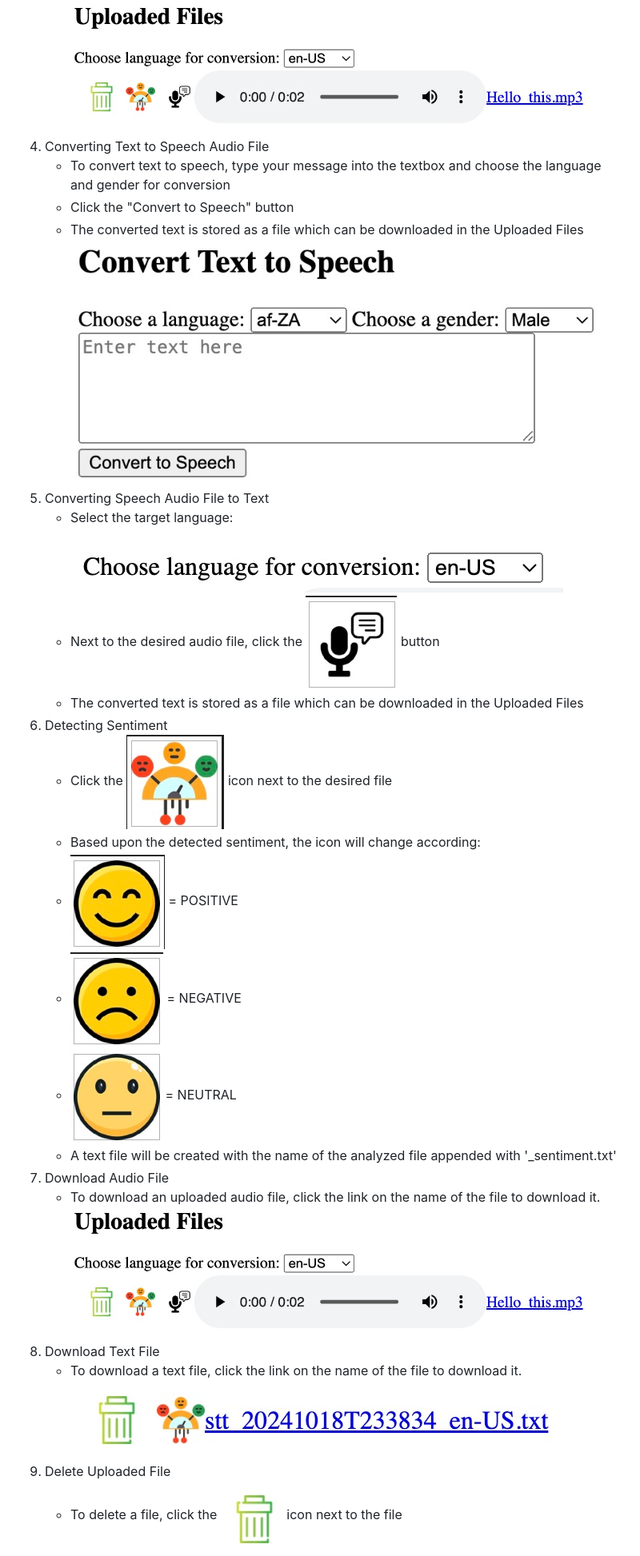
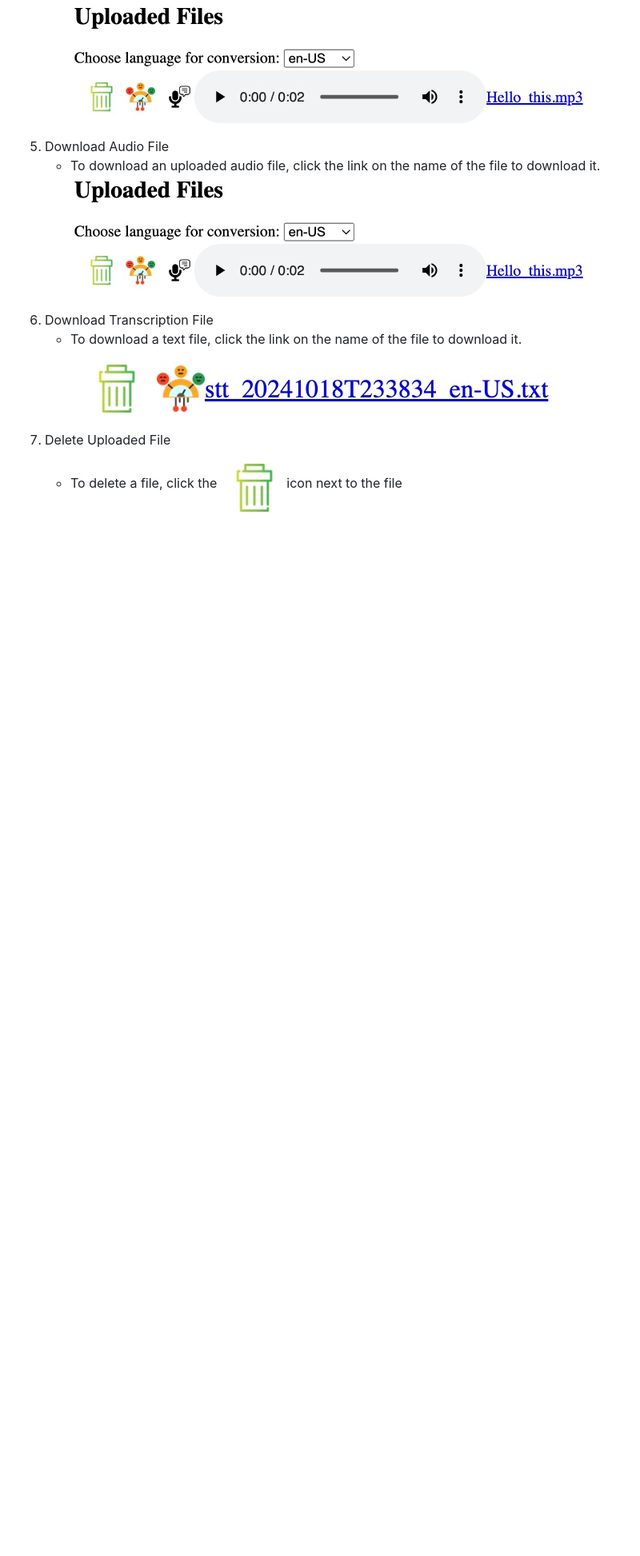
Before and after one commit to christopherjlogan/cot5390_project1, a Markdown page: README.md, the part around the change printed below. Shown: that part at 80% size. Rendered like a GitHub page; blank space fills up the shorter version.

```diff
--- a/README.md
+++ b/README.md
@@ -156,29 +150,13 @@ Discuss what are the problems of this solution, assuming it needs to handle mult
    - Uploaded audio files are listed under the Uploaded Files section
    - To play previously uploaded audio files, click the play button audio player control
 ![screenshot_2d.jpg](reports/screenshot_2d.jpg)
-4. Converting Text to Speech Audio File
-   - To convert text to speech, type your message into the textbox and choose the language and gender for conversion
-   - Click the "Convert to Speech" button
-   - The converted text is stored as a file which can be downloaded in the Uploaded Files
-![screenshot_2c.jpg](reports/screenshot_2c.jpg)
-5. Converting Speech Audio File to Text
-   - Select the target language: ![screenshot_2f.jpg](reports/screenshot_2f.jpg)
-   - Next to the desired audio file, click the ![speech-icon.jpg](reports/speech-icon.jpg) button
-   - The converted text is stored as a file which can be downloaded in the Uploaded Files
-6. Detecting Sentiment
-   - Click the ![sentiment-analysis-icon.jpg](reports/sentiment-analysis-icon.jpg) icon next to the desired file
-   - Based upon the detected sentiment, the icon will change according:
-   - ![positiveicon.jpg](reports/positiveicon.jpg) = POSITIVE
-   - ![negativeicon.jpg](reports/negativeicon.jpg) = NEGATIVE
-   - ![neutralicon.jpg](reports/neutralicon.jpg) = NEUTRAL
-   - A text file will be created with the name of the analyzed file appended with '_sentiment.txt'
-7. Download Audio File
+1. Download Audio File
    - To download an uploaded audio file, click the link on the name of the file to download it.
 ![screenshot_2d.jpg](reports/screenshot_2d.jpg)
-8. Download Text File
+1. Download Transcription File
    - To download a text file, click the link on the name of the file to download it.
 ![screenshot_2h.jpg](reports/screenshot_2h.jpg)
-9. Delete Uploaded File
+1. Delete Uploaded File
    - To delete a file, click the ![screenshot_2j.jpg =50x50](reports/screenshot_2j.jpg) icon next to the file
    - The list of files will refresh
 
```
Also changed, not shown: other parts of README.md (+23 -29 lines), reports/COT5390 Project3 Architecture.jpg (added), 2 other files.
